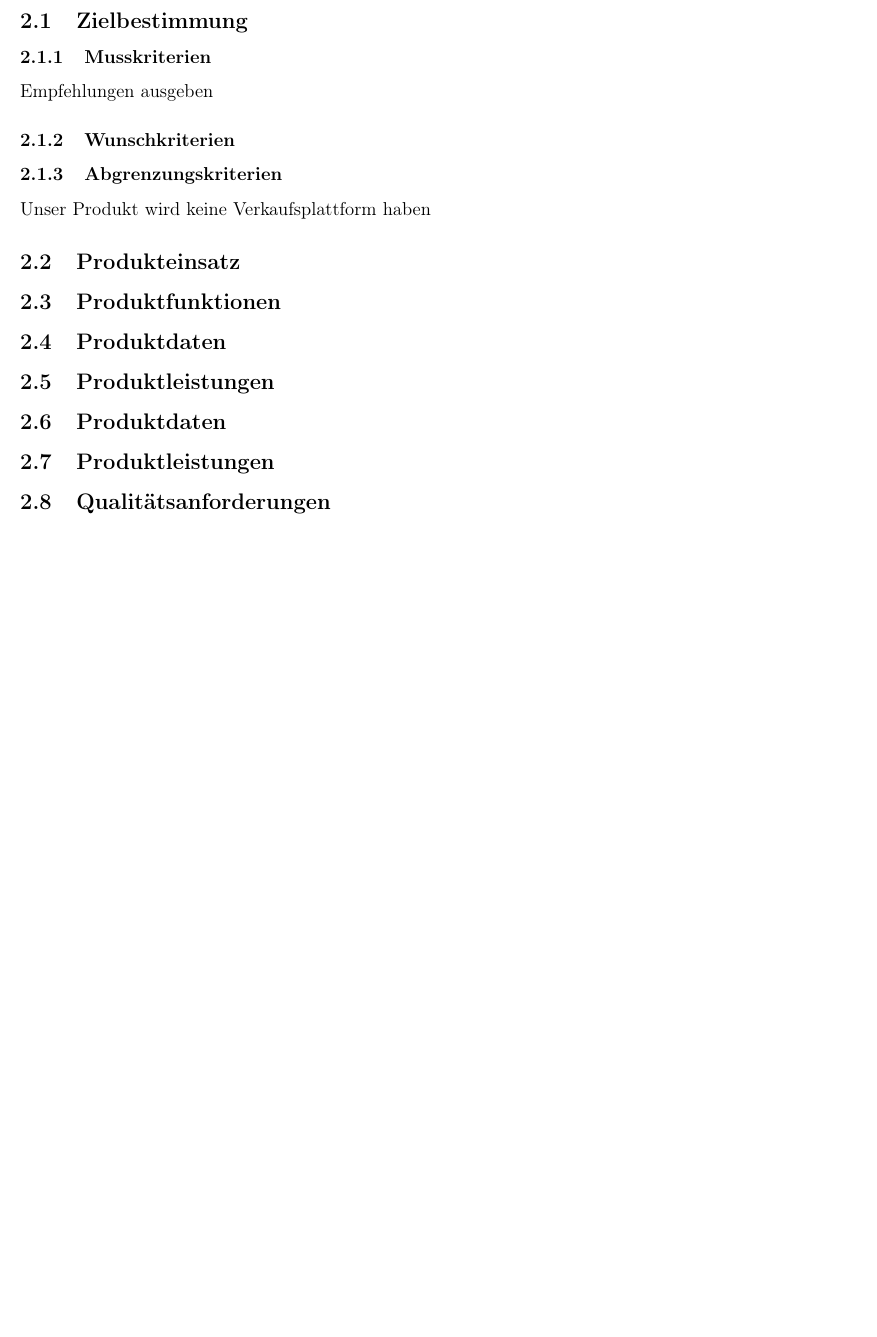
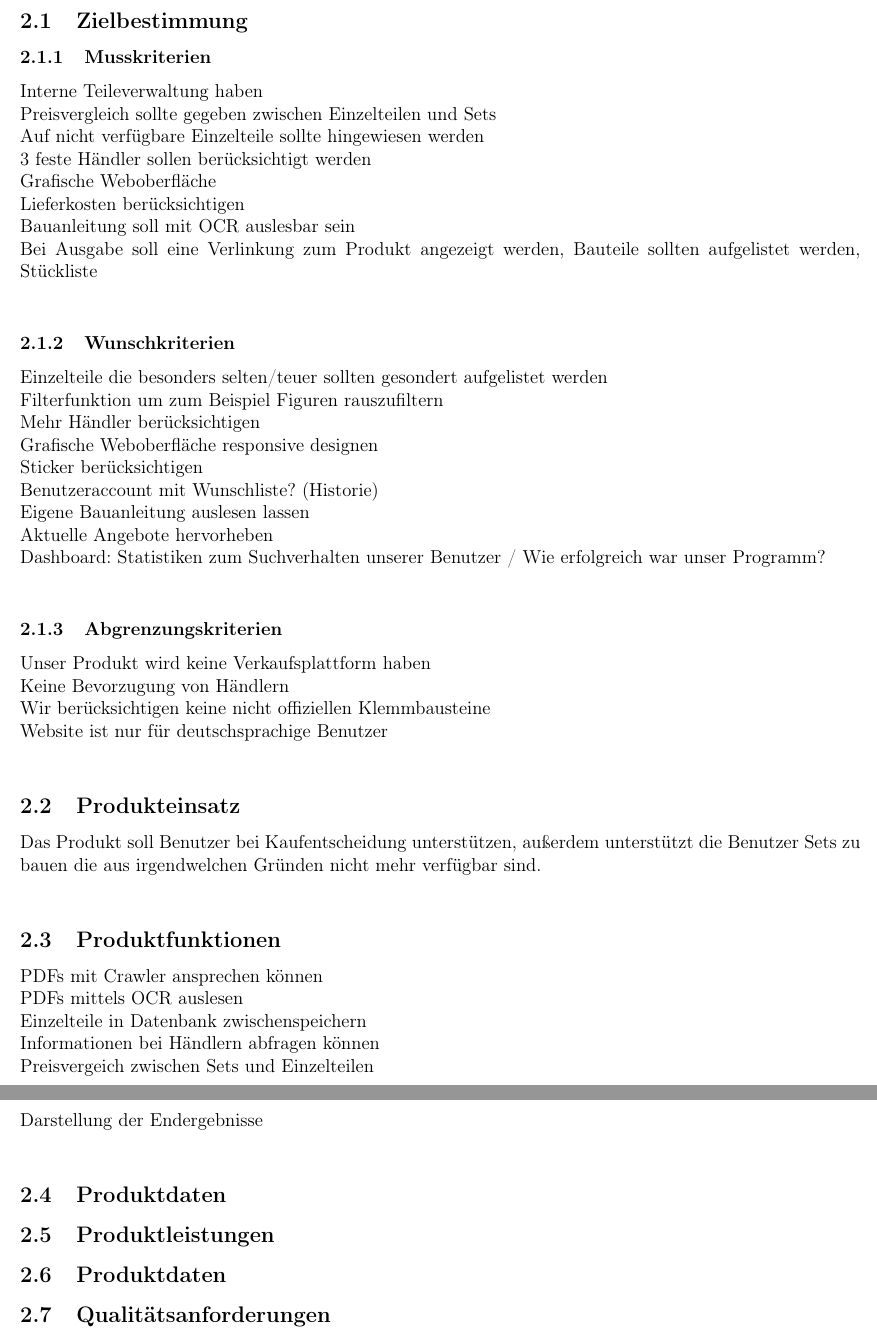
Before and after one commit to TimTurowski/LEGO-GCT, a LaTeX document (documents/hauptdatei.tex, which reads documents/pflichtenheft.tex, documents/zentraleBausteine.tex): part of page 4 of 4 before the commit and two parts of pages 4 and 5 of 6 after it, the two joined at a grey line, cut so that both start at the same text, the shorter picture padded with empty space. Compiled offline with pdfLaTeX.

Commit message:
Latex-Dokumente ergänzt
Namen korrigiert, Pflichtenheft mit Inhalten gefüllt

```diff
--- a/documents/pflichtenheft.tex
+++ b/documents/pflichtenheft.tex
@@ -1,16 +1,42 @@
 \subsection{Zielbestimmung}
 
 \subsubsection{Musskriterien}
-Empfehlungen ausgeben
+Interne Teileverwaltung haben \newline
+Preisvergleich sollte gegeben zwischen Einzelteilen und Sets \newline
+Auf nicht verfügbare Einzelteile sollte hingewiesen werden \newline
+3 feste Händler sollen berücksichtigt werden \newline
+Grafische Weboberfläche \newline
+Lieferkosten berücksichtigen \newline
+Bauanleitung soll mit OCR auslesbar sein \newline
+Bei Ausgabe soll eine Verlinkung zum Produkt angezeigt werden, Bauteile sollten aufgelistet werden, Stückliste \newline
 
 \subsubsection{Wunschkriterien}
+Einzelteile die besonders selten/teuer sollten gesondert aufgelistet werden \newline
+Filterfunktion um zum Beispiel Figuren rauszufiltern \newline
+Mehr Händler berücksichtigen \newline
+Grafische Weboberfläche responsive designen \newline
+Sticker berücksichtigen \newline
+Benutzeraccount mit Wunschliste? (Historie) \newline
+Eigene Bauanleitung auslesen lassen \newline
+Aktuelle Angebote hervorheben \newline
+Dashboard: Statistiken zum Suchverhalten unserer Benutzer / Wie erfolgreich war unser Programm? \newline
 
 \subsubsection{Abgrenzungskriterien}
-Unser Produkt wird keine Verkaufsplattform haben
+Unser Produkt wird keine Verkaufsplattform haben  \newline
+Keine Bevorzugung von Händlern \newline
+Wir berücksichtigen keine nicht offiziellen Klemmbausteine \newline
+Website ist nur für deutschsprachige Benutzer \newline
 
 \subsection{Produkteinsatz}
+ Das Produkt soll Benutzer bei Kaufentscheidung unterstützen, außerdem unterstützt die Benutzer Sets zu bauen die aus irgendwelchen Gründen nicht mehr verfügbar sind.\newline
 
 \subsection{Produktfunktionen}
+PDFs mit Crawler ansprechen können \newline
+PDFs mittels OCR auslesen \newline
+Einzelteile in Datenbank zwischenspeichern \newline
+Informationen bei Händlern abfragen können \newline
+Preisvergeich zwischen Sets und Einzelteilen \newline
+Darstellung der Endergebnisse \newline
 
 \subsection{Produktdaten}
 
@@ -18,4 +44,3 @@ Unser Produkt wird keine Verkaufsplattform haben
 
 \subsection{Produktdaten}
 
-\subsection{Produktleistungen}
--- a/documents/zentraleBausteine.tex
+++ b/documents/zentraleBausteine.tex
@@ -1,4 +1,4 @@
-\newcommand{\Projekt}{LEGO GTC}
+\newcommand{\Projekt}{LEGO GCT}
 
 \documentclass[a4paper,12pt]{article}
 \usepackage[a4paper,left=1cm,right=1cm,top=2cm,bottom=2cm]{geometry}
@@ -9,5 +9,5 @@
 \usepackage{multirow}
 
 \title{\Projekt}
-\author{Carner Kara, Dennis Behrendt, Sven Wolf, Tim Silbum, Hannes Scherer,Tim Turowski}
+\author{Caner Kara, Dennis Behrendt, Sven Wolf, Tim Sibum, Hannes Scherer,Tim Turowski}
 \date{\today}
```
Also changed, not shown: documents/stundenprotokolle/teammeetings.tex (+2 -1 lines), documents/hauptdatei.pdf, documents/pflichtenheft.tex (22 more changed lines), 4 other files.
